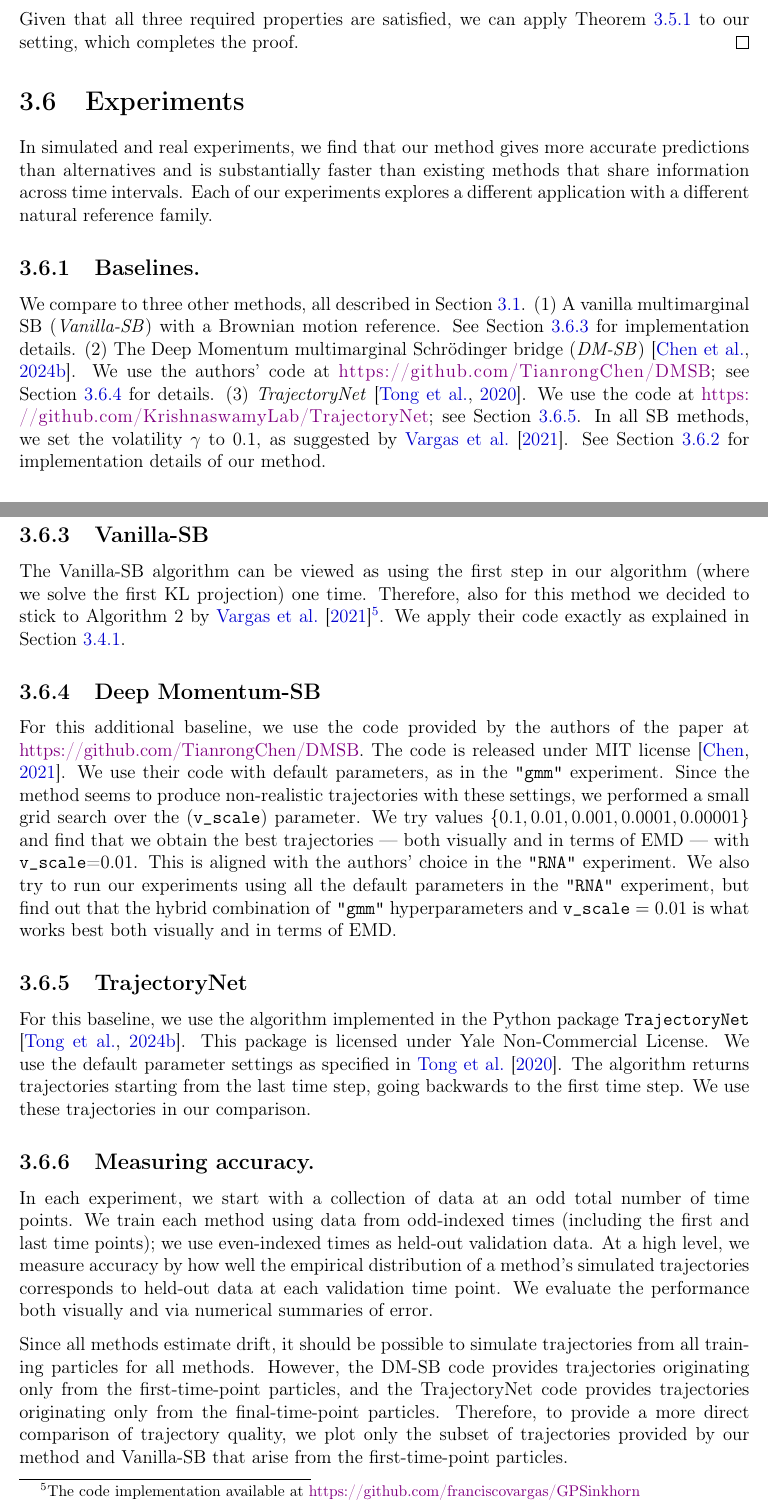
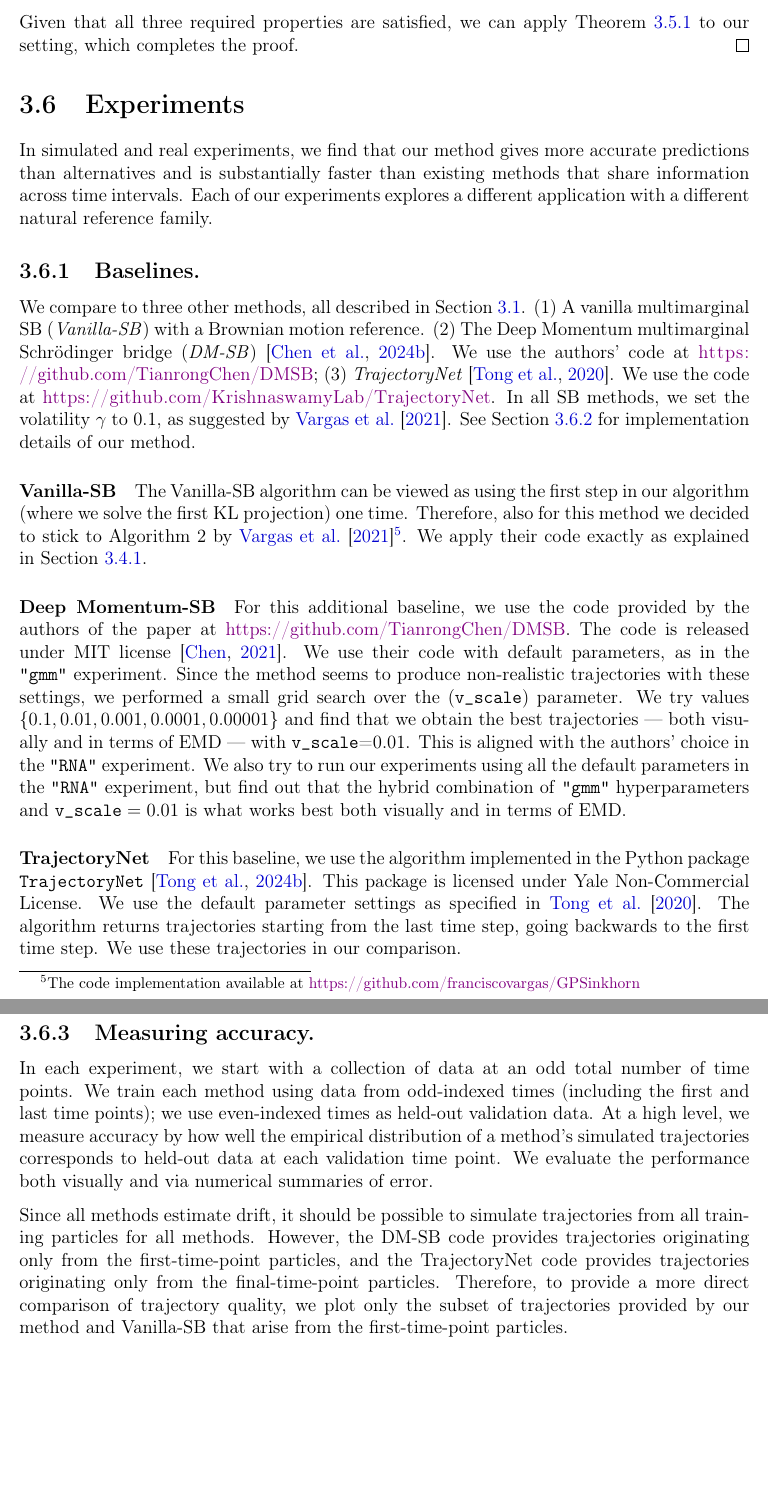
Before and after one commit to YunyiShen/PhD-thesis, a LaTeX thesis (Thesis/YS-PhD-thesis.tex, which reads Thesis/Ch3-SBIRR/tex/experiment.tex): two parts of pages 120 and 121 of 233 before the commit and two parts of pages 120 and 121 of 235 after it, joined at a grey line, cut so that both start at the same text, the shorter picture padded with empty space. Compiled offline with pdfLaTeX; a LaTeX package or settings file that is missing is left out.

Commit message:
slightly restructure section

```diff
--- a/Thesis/Ch3-SBIRR/tex/experiment.tex
+++ b/Thesis/Ch3-SBIRR/tex/experiment.tex
@@ -1,7 +1,21 @@
 In simulated and real experiments, we find that our method gives more accurate predictions than alternatives and is substantially faster than existing methods that share information across time intervals. Each of our experiments explores a different application with a different natural reference family.
 
-\subsection{Baselines.} We compare to three other methods, all described in \cref{ch3sec:intro}. (1) A vanilla multimarginal SB (\textit{\vanilla{}}) with a Brownian motion reference. See \cref{sec:vanilla-app} for implementation details.
-(2) The Deep Momentum multimarginal Schr\"odinger bridge (\textit{\dmsbname{}}) \citep{chen2024deep}. We use the authors' code at \href{https://github.com/TianrongChen/DMSB.}{\nolinkurl{https://github.com/TianrongChen/DMSB}}; see \cref{sec:dmsb-app} for details. (3) \textit{TrajectoryNet} \citep{tong2020trajectorynet}. We use the code at \href{https://github.com/KrishnaswamyLab/TrajectoryNet}{\nolinkurl{https://github.com/KrishnaswamyLab/TrajectoryNet}}; see \cref{app:trajnetdetails}. In all SB methods, we set the volatility $\volatility$ to 0.1, as suggested by \citet{Vargas2021}. See \cref{app:train-hyperparams-ref} for implementation details of our method.
+\subsection{Baselines.} We compare to three other methods, all described in \cref{ch3sec:intro}. (1) A vanilla multimarginal SB (\textit{\vanilla{}}) with a Brownian motion reference.
+(2) The Deep Momentum multimarginal Schr\"odinger bridge (\textit{\dmsbname{}}) \citep{chen2024deep}. We use the authors' code at \href{https://github.com/TianrongChen/DMSB.}{\nolinkurl{https://github.com/TianrongChen/DMSB}}; (3) \textit{TrajectoryNet} \citep{tong2020trajectorynet}. We use the code at \href{https://github.com/KrishnaswamyLab/TrajectoryNet}{\nolinkurl{https://github.com/KrishnaswamyLab/TrajectoryNet}}. In all SB methods, we set the volatility $\volatility$ to 0.1, as suggested by \citet{Vargas2021}. See \cref{app:train-hyperparams-ref} for implementation details of our method.
+
+
+\paragraph{\vanilla{}}
+\label{sec:vanilla-app}
+The \vanilla{} algorithm can be viewed as using the first step in our algorithm (where we solve the first KL projection) one time. Therefore, also for this method we decided to stick to Algorithm 2 by \citet{Vargas2021}\footnote{The code implementation available at \href{https://github.com/franciscovargas/GP_Sinkhorn}{https://github.com/franciscovargas/GPSinkhorn}}. We apply their code exactly as explained in \cref{sec:first_projection_implementation}.
+
+\paragraph{Deep Momentum-SB}
+\label{sec:dmsb-app}
+For this additional baseline, we use the code provided by the authors of the paper at \href{https://github.com/TianrongChen/DMSB.}{https://github.com/TianrongChen/DMSB}. The code is released under MIT license \citep{dmsb}. We use their code with default parameters, as in the \texttt{"gmm"} experiment. Since the method seems to produce non-realistic trajectories with these settings, we performed a small grid search over the (\texttt{v\_scale}) parameter. We try values $\{0.1,0.01,0.001,0.0001,0.00001\}$ and find that we obtain the best trajectories --- both visually and in terms of EMD --- with \texttt{v\_scale}=0.01. This is aligned with the authors' choice in the \texttt{"RNA"} experiment. We also try to run our experiments using all the default parameters in the \texttt{"RNA"} experiment, but find out that the hybrid combination of \texttt{"gmm"} hyperparameters and $\texttt{v\_scale}=0.01$ is what works best both visually and in terms of EMD.
+
+
+\paragraph{TrajectoryNet}
+\label{app:trajnetdetails}
+For this baseline, we use the algorithm implemented in the Python package \texttt{TrajectoryNet} \citep{trajnet}. This package is licensed under Yale Non-Commercial License. We use the default parameter settings as specified in \citet{tong2020trajectorynet}. The algorithm returns trajectories starting from the last time step, going backwards to the first time step. We use these trajectories in our comparison.
 
 
 \subsection{Code, hyperparameters, reference choice and training for our method}
@@ -14,18 +28,7 @@ We can solve the minimization problem described in \cref{app:inverseproj} by any
 
 We iterate our algorithm 10 times ($K = 10$) to refine the model, as we find empirically that this number best balances efficiency and accuracy across all experiments --- further iterations yield minimal additional gains. Appendix~\ref{app:multisteps-app} provides supporting results, illustrating how the test metric evolves throughout these refinement steps.
 
-\subsection{\vanilla{}}
-\label{sec:vanilla-app}
-The \vanilla{} algorithm can be viewed as using the first step in our algorithm (where we solve the first KL projection) one time. Therefore, also for this method we decided to stick to Algorithm 2 by \citet{Vargas2021}\footnote{The code implementation available at \href{https://github.com/franciscovargas/GP_Sinkhorn}{https://github.com/franciscovargas/GPSinkhorn}}. We apply their code exactly as explained in \cref{sec:first_projection_implementation}.
 
-\subsection{Deep Momentum-SB}
-\label{sec:dmsb-app}
-For this additional baseline, we use the code provided by the authors of the paper at \href{https://github.com/TianrongChen/DMSB.}{https://github.com/TianrongChen/DMSB}. The code is released under MIT license \citep{dmsb}. We use their code with default parameters, as in the \texttt{"gmm"} experiment. Since the method seems to produce non-realistic trajectories with these settings, we performed a small grid search over the (\texttt{v\_scale}) parameter. We try values $\{0.1,0.01,0.001,0.0001,0.00001\}$ and find that we obtain the best trajectories --- both visually and in terms of EMD --- with \texttt{v\_scale}=0.01. This is aligned with the authors' choice in the \texttt{"RNA"} experiment. We also try to run our experiments using all the default parameters in the \texttt{"RNA"} experiment, but find out that the hybrid combination of \texttt{"gmm"} hyperparameters and $\texttt{v\_scale}=0.01$ is what works best both visually and in terms of EMD.
-
-
-\subsection{TrajectoryNet}
-\label{app:trajnetdetails}
-For this baseline, we use the algorithm implemented in the Python package \texttt{TrajectoryNet} \citep{trajnet}. This package is licensed under Yale Non-Commercial License. We use the default parameter settings as specified in \citet{tong2020trajectorynet}. The algorithm returns trajectories starting from the last time step, going backwards to the first time step. We use these trajectories in our comparison.
 
 
 
```
Also changed, not shown: Thesis/YS-PhD-thesis.tex (+9 -1 lines), Thesis/Ch5-conclusion/conclusion.tex (added), Thesis/Ch3-SBIRR/tex/experiment.tex (16 more changed lines).
